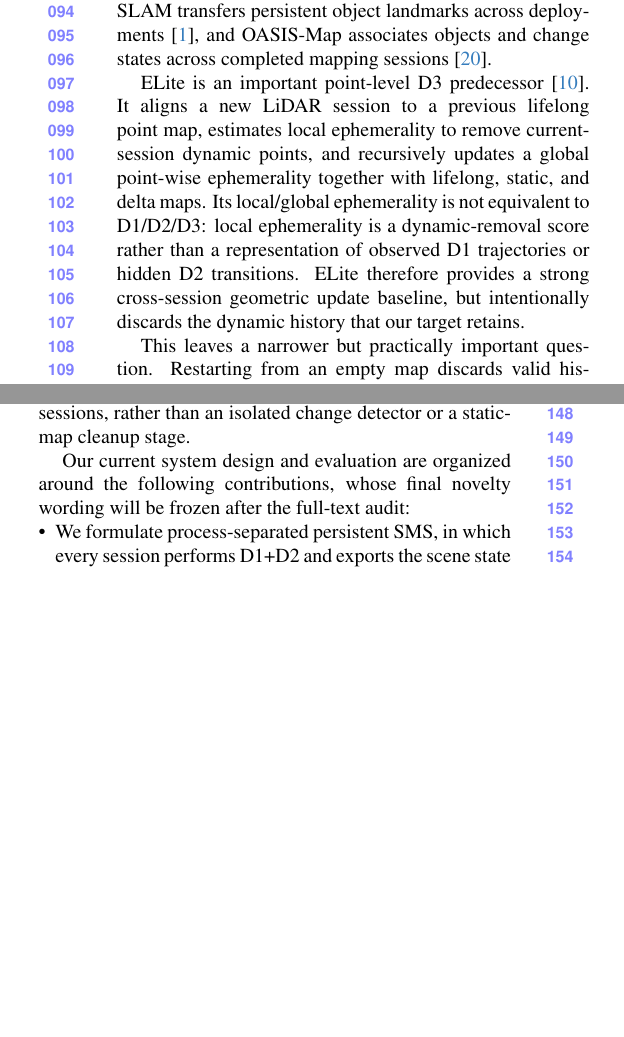
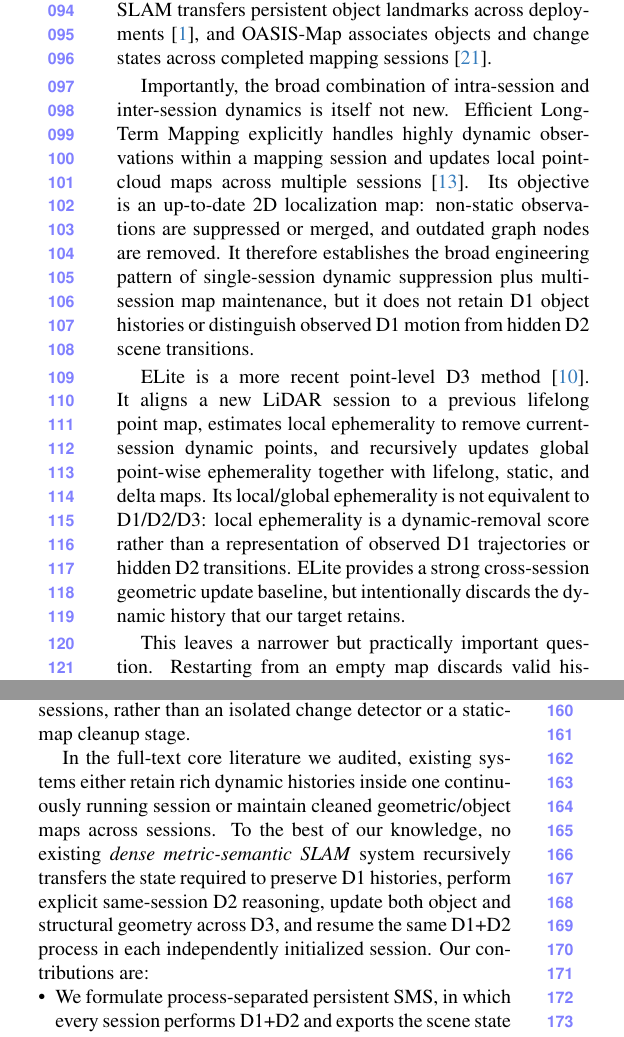
Before and after one commit to giltchcity/myncv---rpsl---daicma, a LaTeX paper (manuscript/main.tex, which reads manuscript/sec/1_intro.tex): two parts of the columns of page 2 of 6, joined at a grey line, cut so that both start at the same text, the shorter picture padded with empty space. Compiled offline with pdfLaTeX.

Commit message:
Replace novelty hold with saturated full-text positioning

```diff
--- a/manuscript/sec/1_intro.tex
+++ b/manuscript/sec/1_intro.tex
@@ -77,15 +77,24 @@ landmarks across deployments~\cite{adkins2024obvislam}, and OASIS-Map associates
 objects and change states across completed mapping sessions~\cite{oh2026oasismap}.
 % STATUS NOTE: OASIS-Map is an under-review preprint as of 2026-08-07.
 
-ELite is an important point-level D3 predecessor~\cite{gil2025elite}. It aligns a
-new LiDAR session to a previous lifelong point map, estimates local ephemerality
-to remove current-session dynamic points, and recursively updates a global
+Importantly, the broad combination of intra-session and inter-session dynamics
+is itself not new. Efficient Long-Term Mapping explicitly handles highly dynamic
+observations within a mapping session and updates local point-cloud maps across
+multiple sessions~\cite{lazaro2018efficient}. Its objective is an up-to-date 2D
+localization map: non-static observations are suppressed or merged, and outdated
+graph nodes are removed. It therefore establishes the broad engineering pattern
+of single-session dynamic suppression plus multi-session map maintenance, but it
+does not retain D1 object histories or distinguish observed D1 motion from hidden
+D2 scene transitions.
+
+ELite is a more recent point-level D3 method~\cite{gil2025elite}. It aligns a new
+LiDAR session to a previous lifelong point map, estimates local ephemerality to
+remove current-session dynamic points, and recursively updates global
 point-wise ephemerality together with lifelong, static, and delta maps. Its
 local/global ephemerality is not equivalent to D1/D2/D3: local ephemerality is a
 dynamic-removal score rather than a representation of observed D1 trajectories
-or hidden D2 transitions. ELite therefore provides a strong cross-session
-geometric update baseline, but intentionally discards the dynamic history that
-our target retains.
+or hidden D2 transitions. ELite provides a strong cross-session geometric update
+baseline, but intentionally discards the dynamic history that our target retains.
 
 This leaves a narrower but practically important question. Restarting from an
 empty map discards valid historical coverage. Replacing the old map with the
@@ -128,14 +137,13 @@ and concurrently runs the same D1+D2 machinery as before. D3 is therefore the
 interface connecting complete dynamic mapping sessions, rather than an isolated
 change detector or a static-map cleanup stage.
 
-% NOVELTY AUDIT HOLD:
-% The systematic PDF-level literature audit is not yet complete. Do not insert a
-% universal-negative or first-work claim here. The final positioning sentence
-% must be written only after every high-priority paper in
-% 14_AUTHORITATIVE_FULL_TEXT_AUDIT_PROTOCOL_2026-08-07.md has been audited.
-Our current system design and evaluation are organized around the following
-contributions, whose final novelty wording will be frozen after the full-text
-audit:
+In the full-text core literature we audited, existing systems either retain rich
+dynamic histories inside one continuously running session or maintain cleaned
+geometric/object maps across sessions. To the best of our knowledge, no existing
+\emph{dense metric-semantic SLAM} system recursively transfers the state required
+to preserve D1 histories, perform explicit same-session D2 reasoning, update both
+object and structural geometry across D3, and resume the same D1+D2 process in
+each independently initialized session. Our contributions are:
 \begin{itemize}
     \item We formulate process-separated persistent SMS, in which every session
     performs D1+D2 and exports the scene state required for recursive D3
```
Also changed, not shown: manuscript/sec/1_intro.tex (2 more changed lines).
